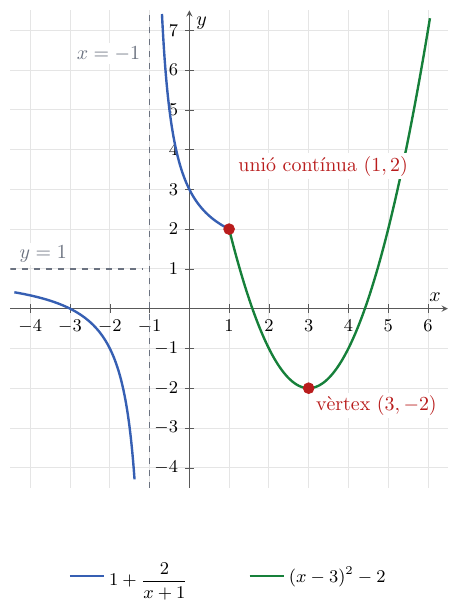
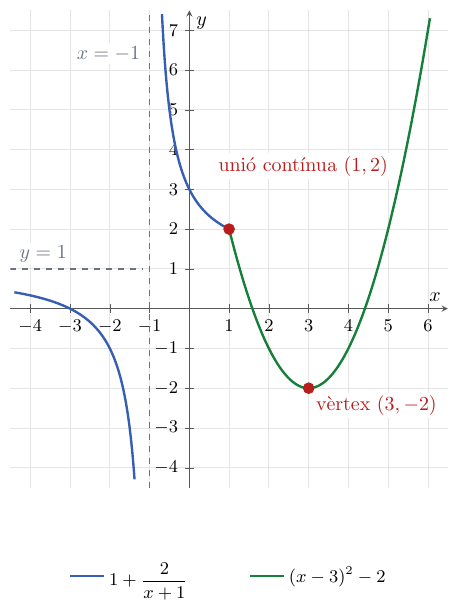
Before and after one commit to albertcid-PA/Matematiques2BAT-MACS, a LaTeX figure (figures/tikz/analisi/fig_2_8_representacio_funcio_trossos.tex): the whole page. Compiled offline with pdfLaTeX.

Commit message:
Desplaça l'etiqueta del punt d'unió
Co-Authored-By: Codex <noreply@openai.com>

```diff
--- a/figures/tikz/analisi/fig_2_8_representacio_funcio_trossos.tex
+++ b/figures/tikz/analisi/fig_2_8_representacio_funcio_trossos.tex
@@ -74,7 +74,7 @@
     \node[anchor=south west, text=assimptota, fill=white, inner sep=1.5pt]
       at (axis cs:-4.35,1.08) {$y=1$};
     \node[anchor=south west, text=punt, fill=white, inner sep=1.5pt]
-      at (axis cs:1.15,3.25) {uni\'o cont\'inua $(1,2)$};
+      at (axis cs:0.65,3.25) {uni\'o cont\'inua $(1,2)$};
     \node[anchor=north west, text=punt, fill=white, inner sep=1.5pt]
       at (axis cs:3.1,-2.1) {v\`ertex $(3,-2)$};
   \end{axis}
```
Also changed, not shown: docs/img/analisi/fig_2_8_representacio_funcio_trossos.svg.
